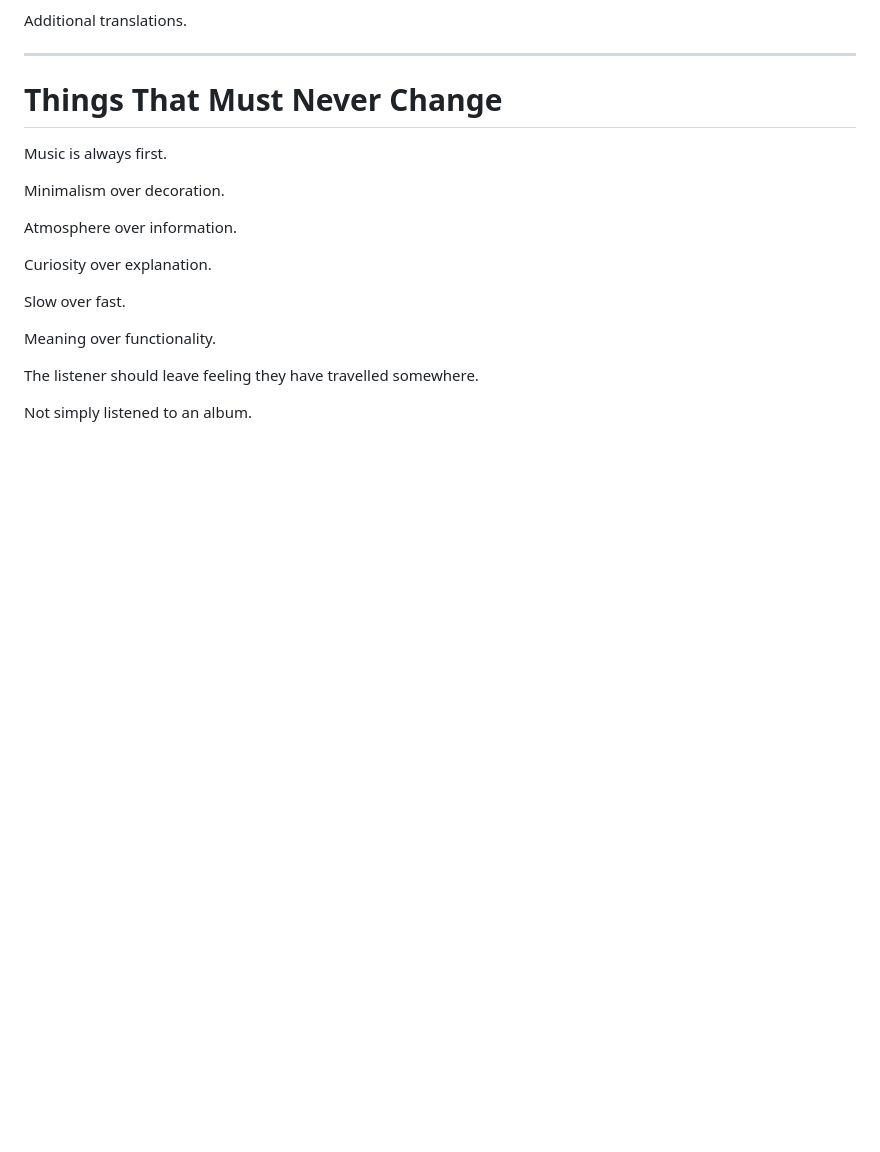
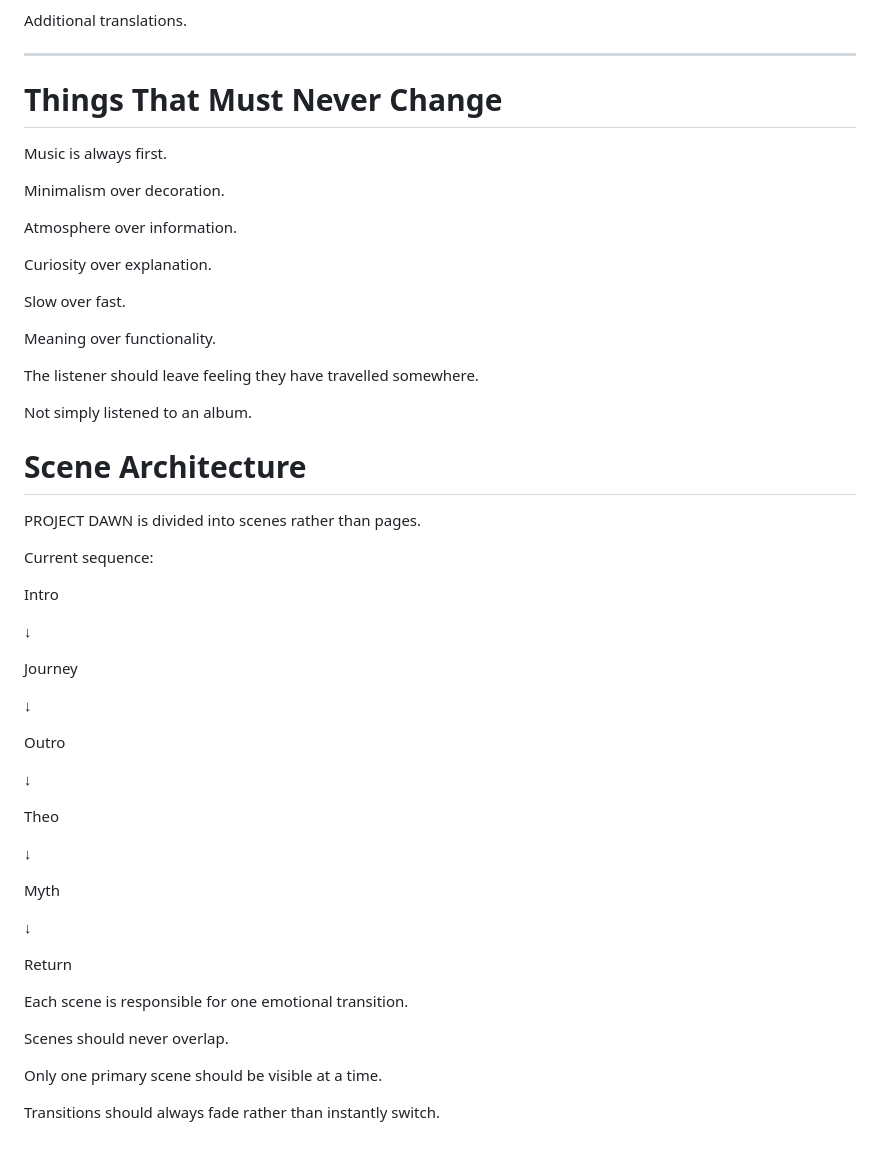
Before and after one commit to lokrainmyth/lokrainmyth.github.io, a Markdown page: PROJECT_DAWN.md, the part around the change. GitHub-like rendering; blank space fills up the shorter version.

```diff
--- a/PROJECT_DAWN.md
+++ b/PROJECT_DAWN.md
@@ -511,3 +511,39 @@ Meaning over functionality.
 The listener should leave feeling they have travelled somewhere.
 
 Not simply listened to an album.
+
+# Scene Architecture
+
+PROJECT DAWN is divided into scenes rather than pages.
+
+Current sequence:
+
+Intro
+
+↓
+
+Journey
+
+↓
+
+Outro
+
+↓
+
+Theo
+
+↓
+
+Myth
+
+↓
+
+Return
+
+Each scene is responsible for one emotional transition.
+
+Scenes should never overlap.
+
+Only one primary scene should be visible at a time.
+
+Transitions should always fade rather than instantly switch.
```
